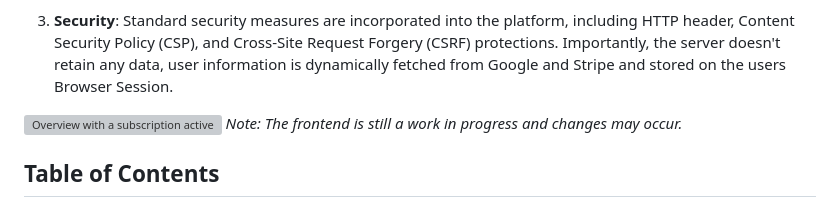
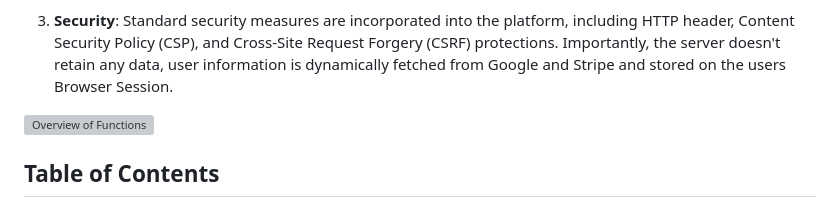
Before and after one commit to fabsau/ESNHDMember, a Markdown page: README.md, the part around the change. Rendered like a GitHub page; grey boxes are pictures that could not be loaded.

Commit message:
Update some docs

```diff
--- a/README.md
+++ b/README.md
@@ -9,8 +9,7 @@ The ESN Heidelberg Member Portal is a Node.js web application running on the `Ex
 
 3. **Security**: Standard security measures are incorporated into the platform, including HTTP header, Content Security Policy (CSP), and Cross-Site Request Forgery (CSRF) protections. Importantly, the server doesn't retain any data, user information is dynamically fetched from Google and Stripe and stored on the users Browser Session.
 
-![Overview with a subscription active](https://screen.sauna.re/pora0/yazariJi80.mp4/raw)
-*Note: The frontend is still a work in progress and changes may occur.*
+[![Overview of Functions](https://screen.sauna.re/pora0/yazariJi80.mp4/raw)](https://screen.sauna.re/pora0/yazariJi80.mp4/raw)
 
 ## Table of Contents
 
```
